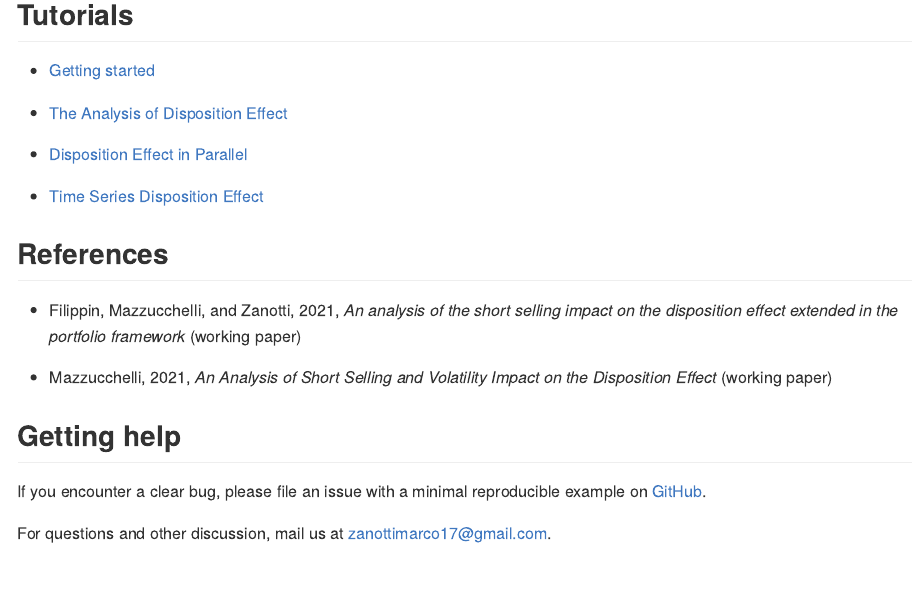
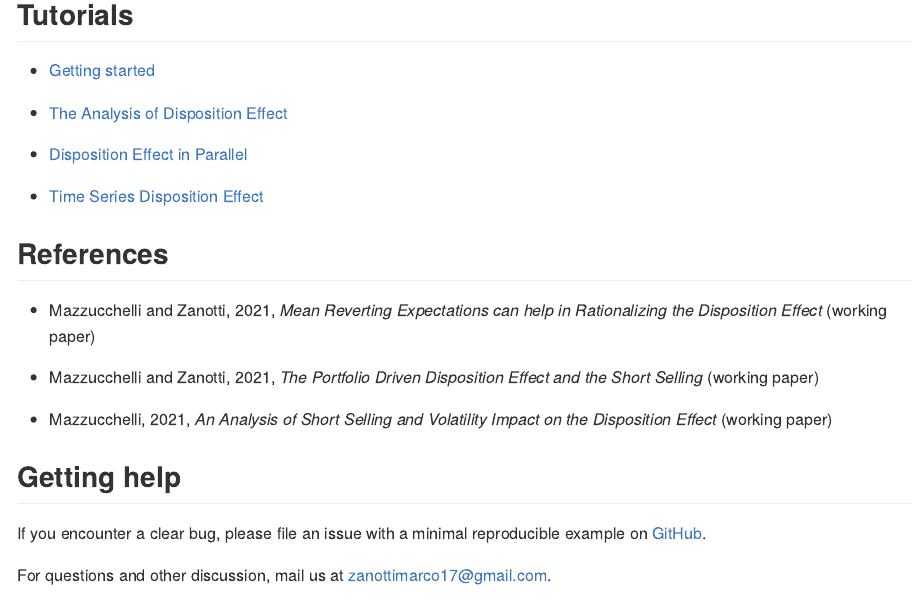
Before and after one commit to marcozanotti/dispositionEffect, an R Markdown document (README.Rmd): the page in a window 1100 px wide, from 900 px down. The pictures show the output file README.md that the author committed with the source, drawn offline in the style of GitHub; badge pictures from the web are left out.

Commit message:
update papers titles

```diff
--- a/README.Rmd
+++ b/README.Rmd
@@ -91,7 +91,9 @@ to easily compute disposition effect and summary statistics.
 
 ## References
 
-* Filippin, Mazzucchelli, and Zanotti, 2021, *An analysis of the short selling impact on the disposition effect extended in the portfolio framework* (working paper)
+* Mazzucchelli and Zanotti, 2021, *Mean Reverting Expectations can help in Rationalizing the Disposition Effect* (working paper)
+
+* Mazzucchelli and Zanotti, 2021, *The Portfolio Driven Disposition Effect and the Short Selling* (working paper)
 
 * Mazzucchelli, 2021, *An Analysis of Short Selling and Volatility Impact on the Disposition Effect* (working paper)
 
```
Also changed, not shown: README.md.
